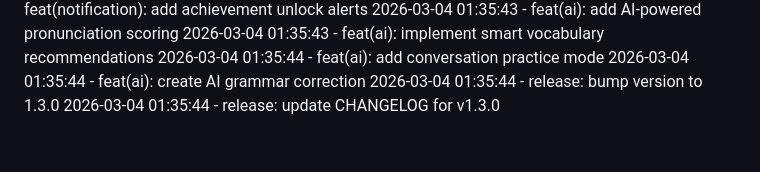
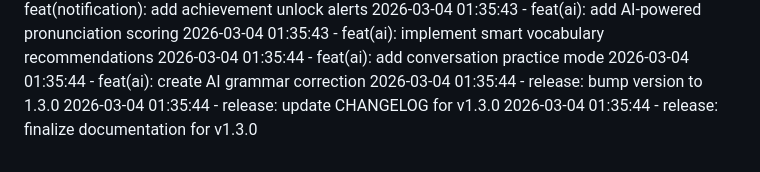
Before and after one commit to maitamdev/DHV-Lingoo, a Markdown page: docs/dev-log.md, the part around the change. GitHub-like rendering.

Commit message:
release: finalize documentation for v1.3.0

```diff
--- a/docs/dev-log.md
+++ b/docs/dev-log.md
@@ -48,3 +48,4 @@
 2026-03-04 01:35:44 - feat(ai): create AI grammar correction
 2026-03-04 01:35:44 - release: bump version to 1.3.0
 2026-03-04 01:35:44 - release: update CHANGELOG for v1.3.0
+2026-03-04 01:35:44 - release: finalize documentation for v1.3.0
```
